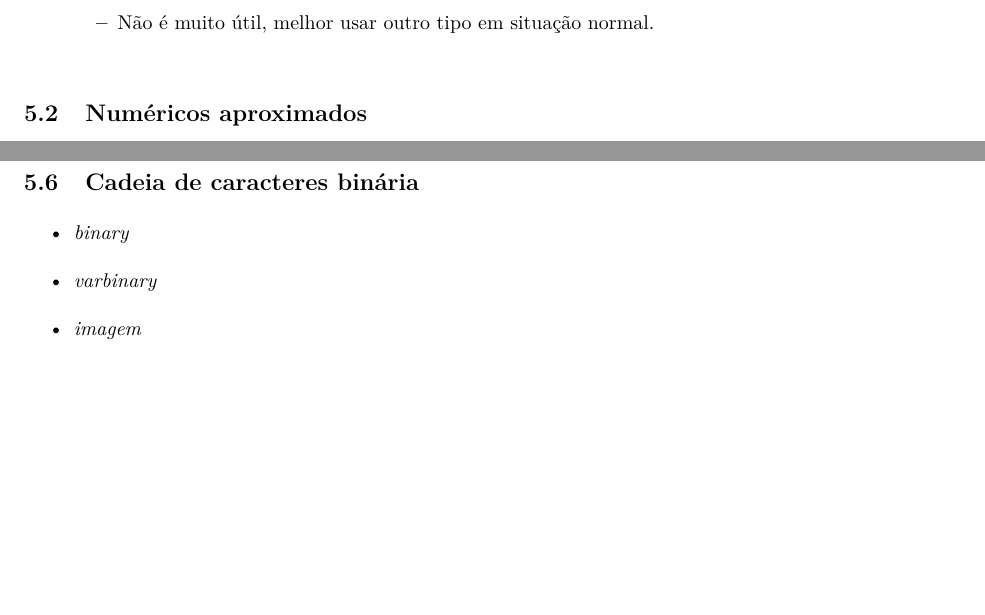
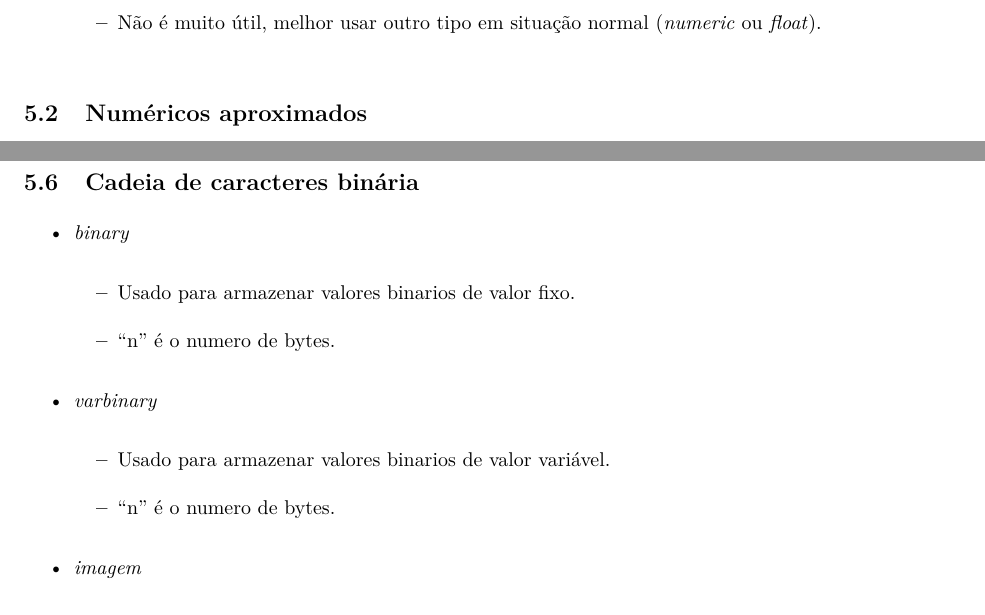
Before and after one commit to seperool/SQL-server_Study, an R Markdown document (Readme.rmd): two parts of pages 15 and 17 of 69, joined at a grey line, cut so that both start at the same text, the shorter picture padded with empty space. The pictures show the output file Readme.pdf that the author committed with the source.

Commit message:
Tipos de dados

```diff
--- a/Readme.rmd
+++ b/Readme.rmd
@@ -290,8 +290,8 @@ sqlcmd -S localhost -U SA\
   - Usado para armazenar idade de pessoas.\
 
 - *money*\
-  - Apresenta valores monetários.\
-  - Não é muito útil, melhor usar outro tipo em situação normal.\
+  - Apresenta valores monetários, duas casas decimais.\
+  - Não é muito útil, melhor usar outro tipo em situação normal (*numeric* ou *float*).\
 
 ## Numéricos aproximados
 
@@ -362,7 +362,13 @@ sqlcmd -S localhost -U SA\
 ## Cadeia de caracteres binária
 
 - *binary*\
+  - Usado para armazenar valores binarios de valor fixo.\
+  - "n" é o numero de bytes.\
+
 - *varbinary*\
+  - Usado para armazenar valores binarios de valor variável.\
+  - "n" é o numero de bytes.\
+
 - *imagem*\
   - Dados binarios de comprimento variavel.\
   - Salva imagem.\
```
Also changed, not shown: Readme.md, Readme.pdf, Readme.rmd (14 more changed lines), 2 other files.
